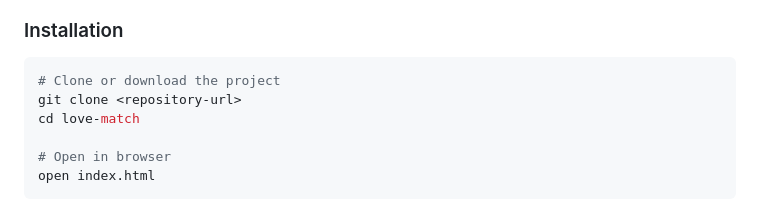
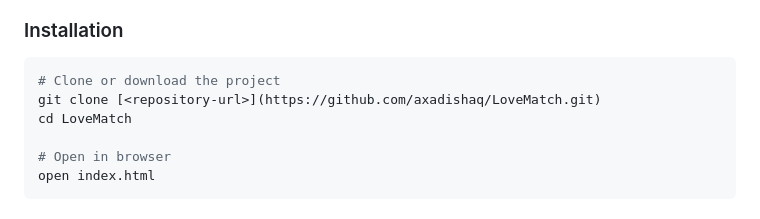
Before and after one commit to axadishaq/LoveMatch, a Markdown page: README.md, the part around the change. Drawn GitHub-style.

````diff
--- a/README.md
+++ b/README.md
@@ -41,8 +41,8 @@ LoveMatch is a modern, responsive dating website designed to help singles find m
 ### Installation
 ```bash
 # Clone or download the project
-git clone <repository-url>
-cd love-match
+git clone [<repository-url>](https://github.com/axadishaq/LoveMatch.git)
+cd LoveMatch
 
 # Open in browser
 open index.html
````
